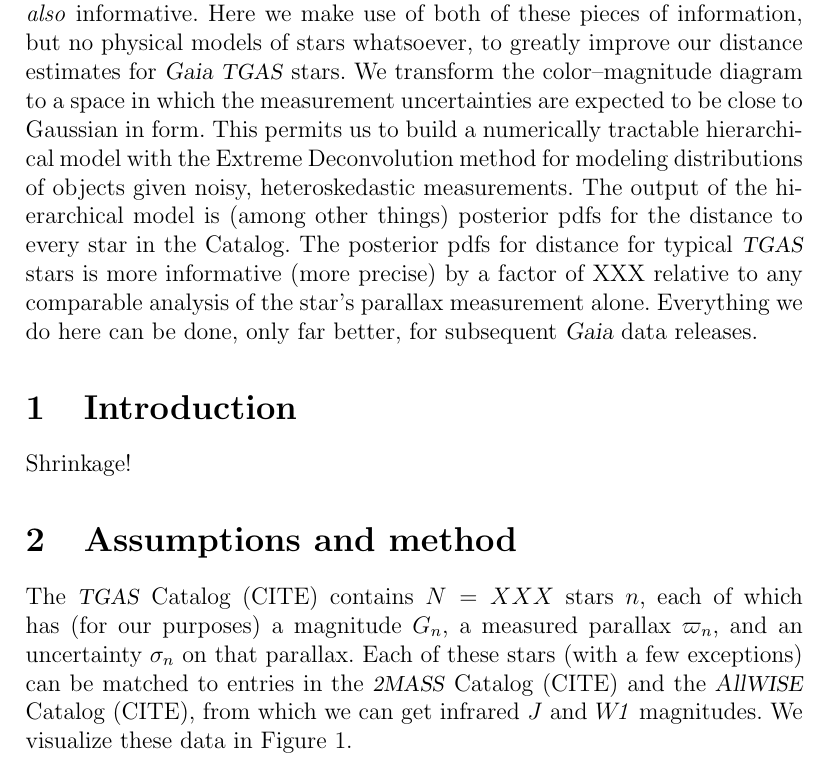
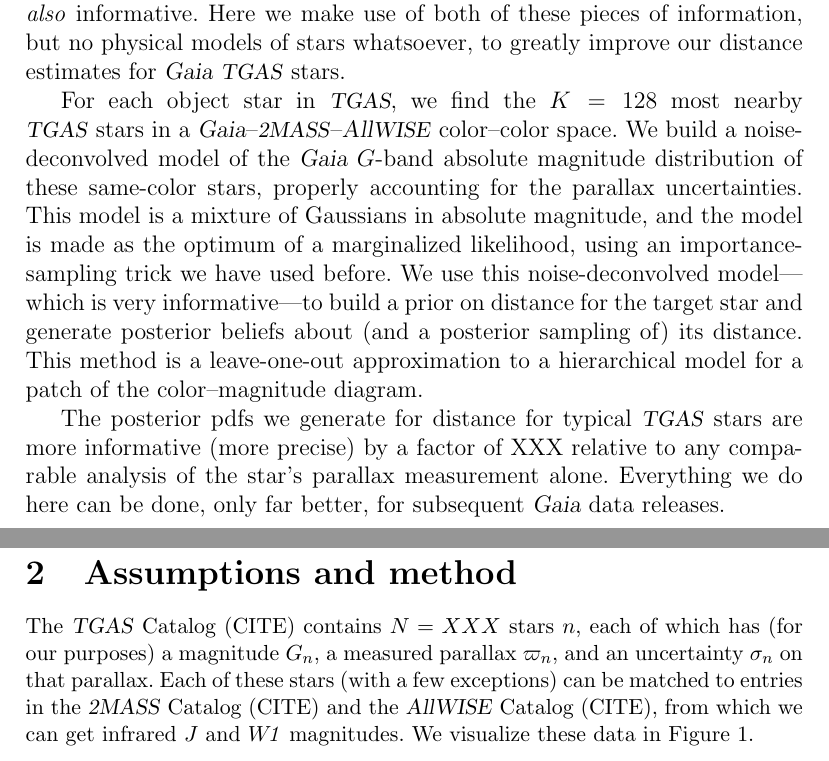
Before and after one commit to davidwhogg/TGASplus, a LaTeX document (document/tgasplus.tex): part of page 1 of 4 before the commit and two parts of pages 1 and 2 of 5 after it, the two joined at a grey line, cut so that both start at the same text. Compiled offline with pdfLaTeX; a LaTeX package or settings file that is missing is left out.

Commit message:
intro text

```diff
--- a/document/tgasplus.tex
+++ b/document/tgasplus.tex
@@ -16,6 +16,7 @@
 
 % text definitions
 \include{gitstuff}
+\newcommand{\documentname}{\textsl{Paper}}
 \newcommand{\project}[1]{\textsl{#1}}
 \newcommand{\acronym}[1]{\small{#1}}
 \newcommand{\gaia}{\project{Gaia}}
@@ -58,22 +59,28 @@
 Here we make use of both of these pieces of information, but no
 physical models of stars whatsoever, to greatly improve our distance
 estimates for \gaia\ \tgas\ stars.
-% Methods: CURRENTLY WRONG RE XD
-We transform the color--magnitude diagram to a space in which the
-measurement uncertainties are expected to be close to Gaussian in
-form.
-This permits us to build a numerically tractable hierarchical model
-with the Extreme Deconvolution method for modeling distributions of
-objects given noisy, heteroskedastic measurements.
-The output of the hierarchical model is (among other things) posterior
-pdfs for the distance to every star in the Catalog.
+
+% Methods:
+For each object star in \tgas, we find the $K=128$ most nearby \tgas\ stars
+in a \gaia--\twomass--\wise\ color--color space.
+We build a noise-deconvolved model of the \gaia\ $G$-band absolute
+magnitude distribution of these same-color stars, properly accounting
+for the parallax uncertainties.
+This model is a mixture of Gaussians in absolute magnitude, and the
+model is made as the optimum of a marginalized likelihood, using an
+importance-sampling trick we have used before.
+We use this noise-deconvolved model---which is very informative---to
+build a prior on distance for the target star and generate posterior
+beliefs about (and a posterior sampling of) its distance.
+This method is a leave-one-out approximation to a hierarchical model for
+a patch of the color--magnitude diagram.
+
 % Results:
-The posterior pdfs for distance for typical \tgas\ stars is more
-informative (more precise) by a factor of XXX relative to any
+The posterior pdfs we generate for distance for typical \tgas\ stars
+are more informative (more precise) by a factor of XXX relative to any
 comparable analysis of the star's parallax measurement alone.
 Everything we do here can be done, only far better, for subsequent
 \gaia\ data releases.
 
 \section{Introduction}
 
-Shrinkage!
```
Also changed, not shown: document/tgasplus.tex (46 more changed lines).
